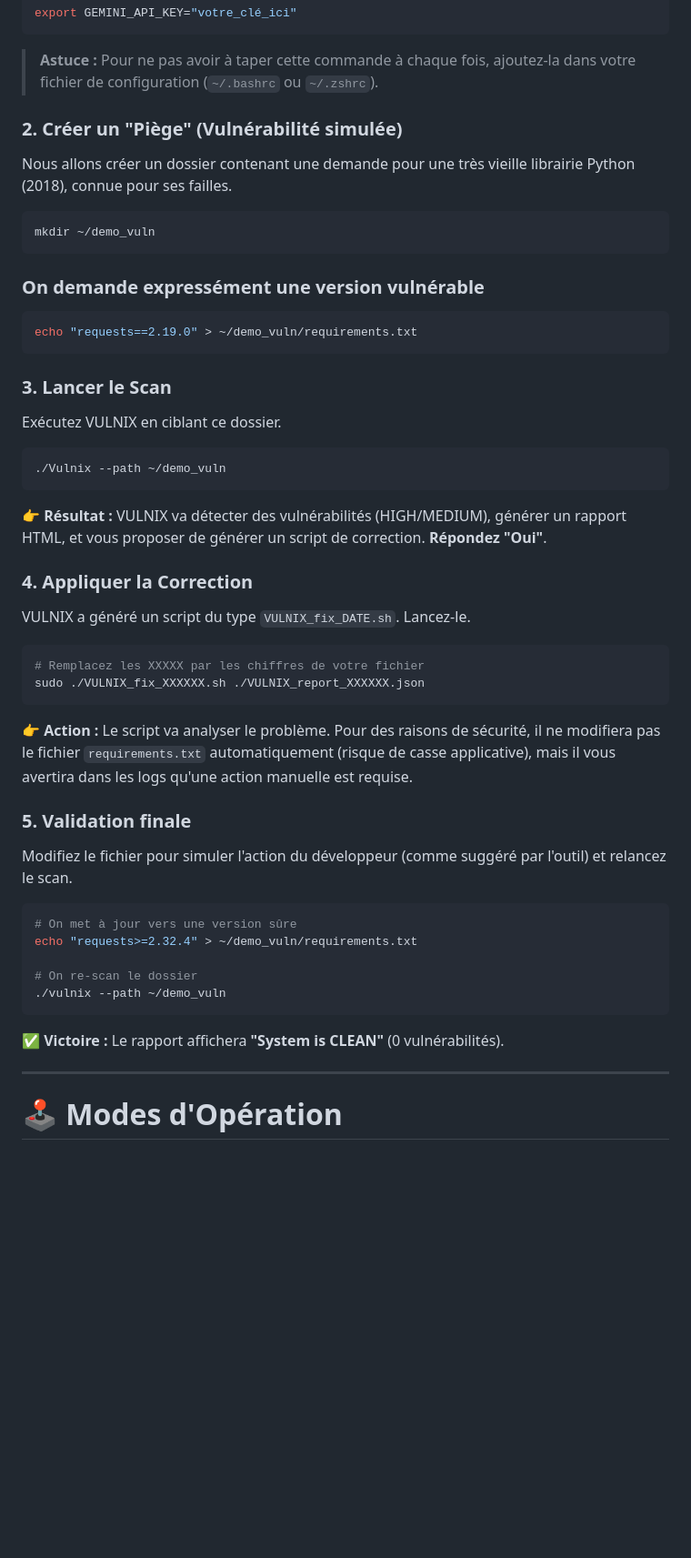
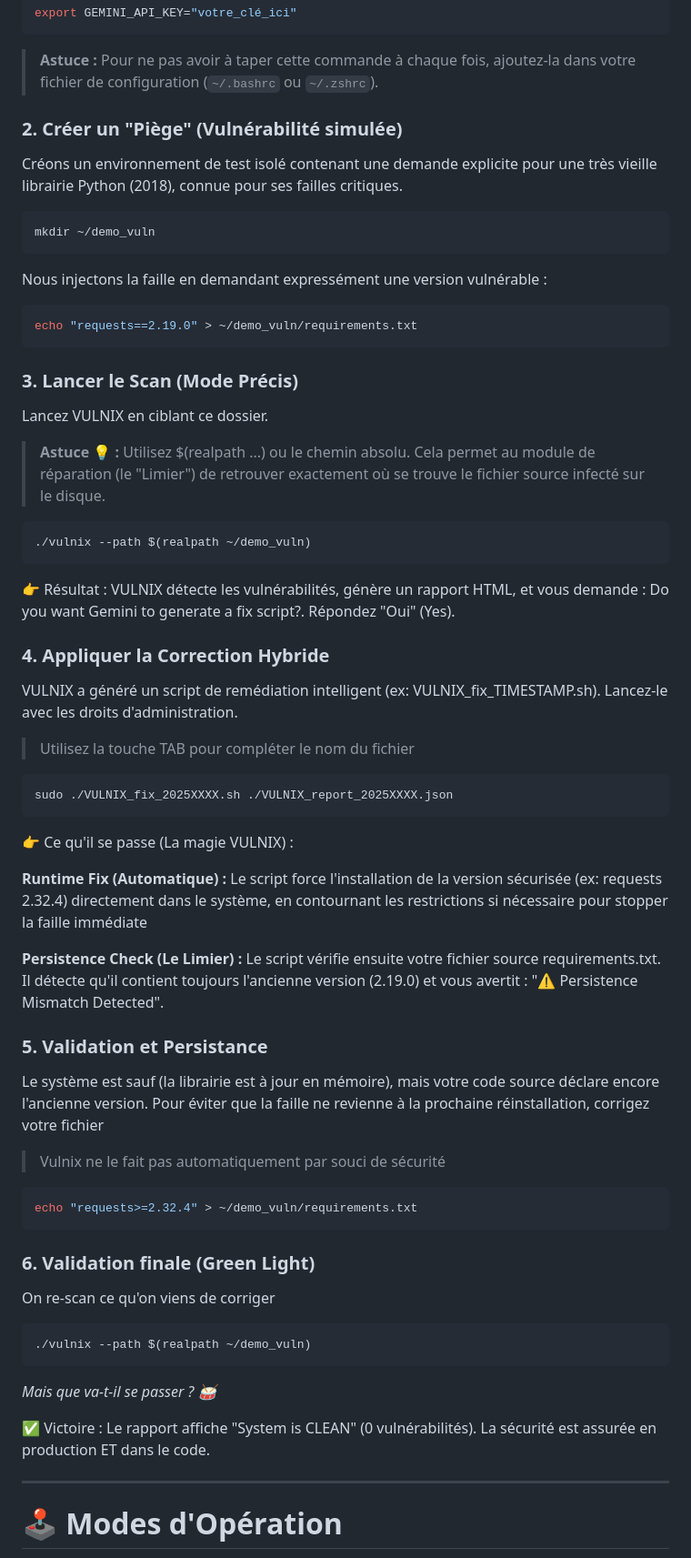
Before and after one commit to GuillaumeGrs/Vulnix, a Markdown page: README.md, the part around the change. Shown at 91% size. Rendered like a GitHub page; blank space fills up the shorter version.

Commit message:
Update Readme tutorial

`````diff
--- a/README.md
+++ b/README.md
@@ -69,48 +69,55 @@ Pour utiliser les fonctions d'IA de VULNIX, vous avez besoin d'une clé API Goog
 export GEMINI_API_KEY="votre_clé_ici"
 ```
 > **Astuce :** Pour ne pas avoir à taper cette commande à chaque fois, ajoutez-la dans votre fichier de configuration (`~/.bashrc` ou `~/.zshrc`).
+
 ### 2. Créer un "Piège" (Vulnérabilité simulée)
 
-Nous allons créer un dossier contenant une demande pour une très vieille librairie Python (2018), connue pour ses failles.
+Créons un environnement de test isolé contenant une demande explicite pour une très vieille librairie Python (2018), connue pour ses failles critiques.
 ```bash
 mkdir ~/demo_vuln
 ```
-### On demande expressément une version vulnérable
+Nous injectons la faille en demandant expressément une version vulnérable :
 ```bash
 echo "requests==2.19.0" > ~/demo_vuln/requirements.txt
 ```
-### 3. Lancer le Scan
-Exécutez VULNIX en ciblant ce dossier.
+### 3. Lancer le Scan (Mode Précis)
+Lancez VULNIX en ciblant ce dossier.
+> **Astuce 💡  :**  Utilisez $(realpath ...) ou le chemin absolu. Cela permet au module de réparation (le "Limier") de retrouver exactement où se trouve le fichier source infecté sur le disque.
 
 ```bash
-./Vulnix --path ~/demo_vuln
-````
+./vulnix --path $(realpath ~/demo_vuln)
+```
+👉 Résultat : VULNIX détecte les vulnérabilités, génère un rapport HTML, et vous demande : Do you want Gemini to generate a fix script?. Répondez "Oui" (Yes).
 
-👉 **Résultat :** VULNIX va détecter des vulnérabilités (HIGH/MEDIUM), générer un rapport HTML, et vous proposer de générer un script de correction. **Répondez "Oui"**.
+### 4. Appliquer la Correction Hybride
+VULNIX a généré un script de remédiation intelligent (ex: VULNIX_fix_TIMESTAMP.sh). Lancez-le avec les droits d'administration.
 
-### 4. Appliquer la Correction
-
-VULNIX a généré un script du type `VULNIX_fix_DATE.sh`. Lancez-le.
-
-```Bash
-# Remplacez les XXXXX par les chiffres de votre fichier
-sudo ./VULNIX_fix_XXXXXX.sh ./VULNIX_report_XXXXXX.json
+> Utilisez la touche TAB pour compléter le nom du fichier
+```bash
+sudo ./VULNIX_fix_2025XXXX.sh ./VULNIX_report_2025XXXX.json
 ```
 
-👉 **Action :** Le script va analyser le problème. Pour des raisons de sécurité, il ne modifiera pas le fichier `requirements.txt` automatiquement (risque de casse applicative), mais il vous avertira dans les logs qu'une action manuelle est requise.
+👉 Ce qu'il se passe (La magie VULNIX) :
 
-### 5. Validation finale
-Modifiez le fichier pour simuler l'action du développeur (comme suggéré par l'outil) et relancez le scan.
+**Runtime Fix (Automatique) :** Le script force l'installation de la version sécurisée (ex: requests 2.32.4) directement dans le système, en contournant les restrictions si nécessaire pour stopper la faille immédiate
+
+**Persistence Check (Le Limier) :** Le script vérifie ensuite votre fichier source requirements.txt. Il détecte qu'il contient toujours l'ancienne version (2.19.0) et vous avertit : "⚠️ Persistence Mismatch Detected".
+
+### 5. Validation et Persistance
+Le système est sauf (la librairie est à jour en mémoire), mais votre code source déclare encore l'ancienne version. Pour éviter que la faille ne revienne à la prochaine réinstallation, corrigez votre fichier
+> Vulnix ne le fait pas automatiquement par souci de sécurité
 
 ```bash
-# On met à jour vers une version sûre
 echo "requests>=2.32.4" > ~/demo_vuln/requirements.txt
+```
+### 6. Validation finale (Green Light)
+On re-scan ce qu'on viens de corriger
+```bash
+./vulnix --path $(realpath ~/demo_vuln)
+```
+*Mais que va-t-il se passer ? 🥁*
 
-# On re-scan le dossier
-./vulnix --path ~/demo_vuln
-````
-
-✅ **Victoire :** Le rapport affichera **"System is CLEAN"** (0 vulnérabilités).
+✅ Victoire : Le rapport affiche "System is CLEAN" (0 vulnérabilités). La sécurité est assurée en production ET dans le code.
 
 ---
 
`````
